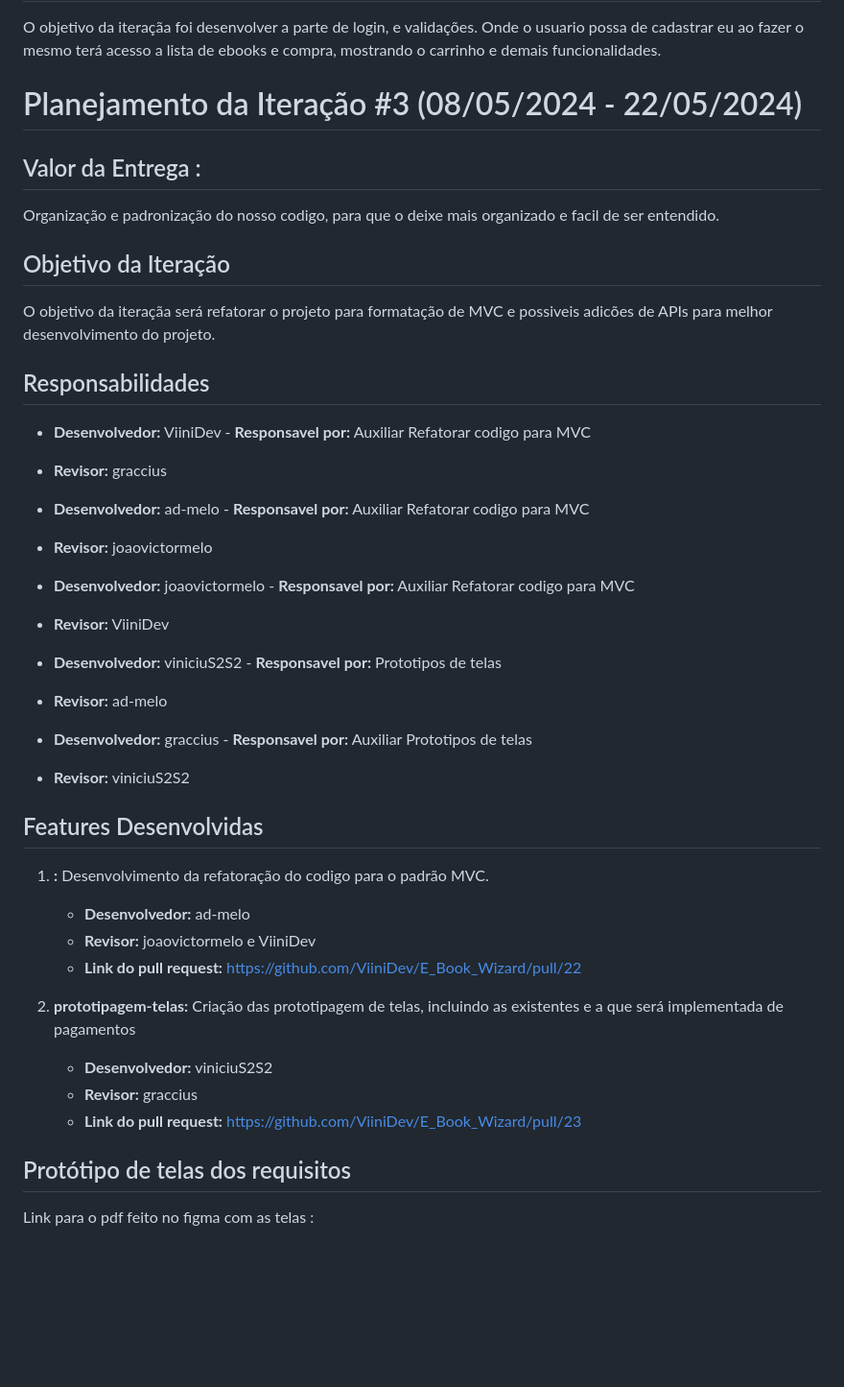
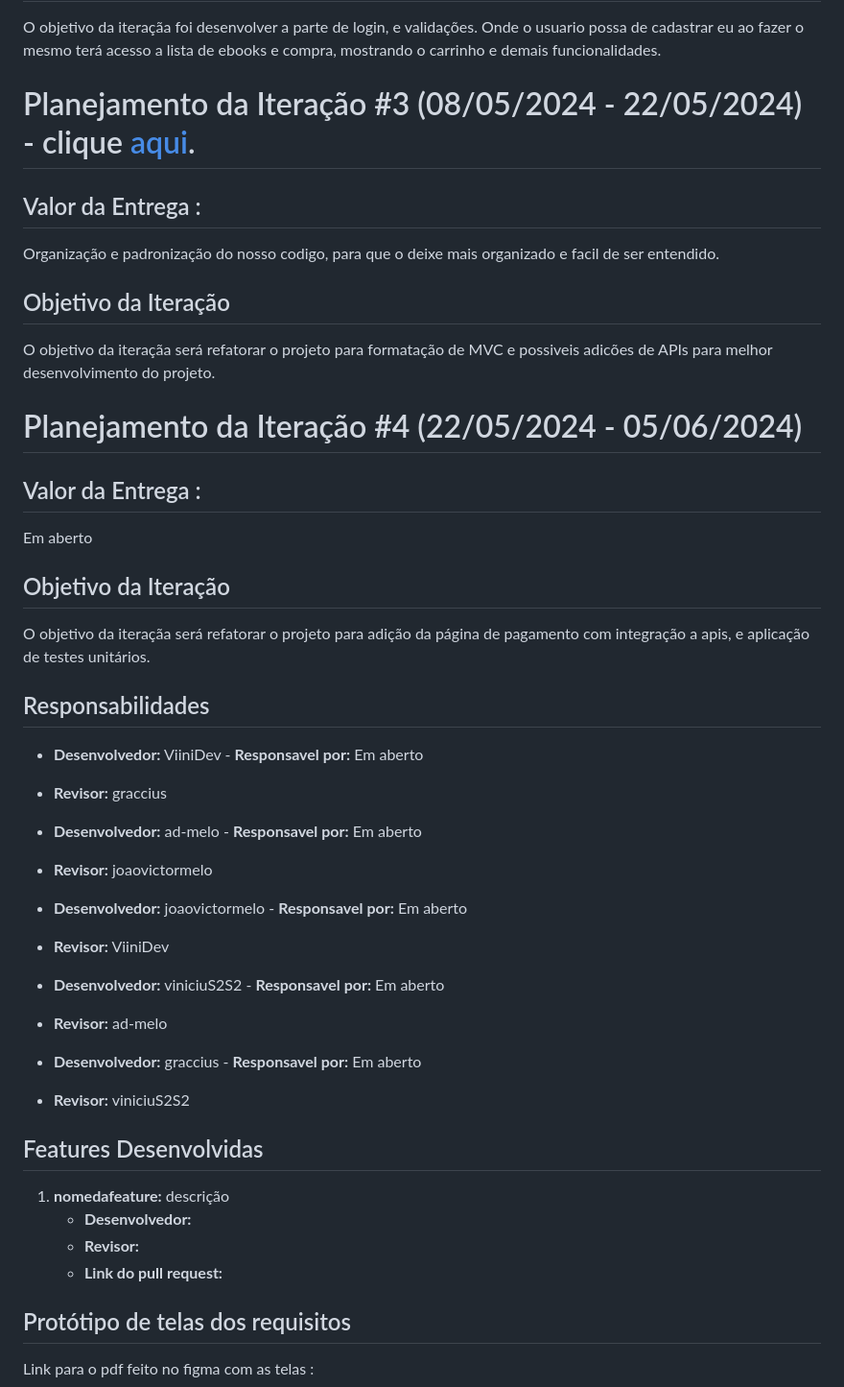
Before and after one commit to ViiniDev/E_Book_Wizard, a Markdown page: README.md, the part around one of its changes. Shown at 96% size. Drawn GitHub-style; blank space fills up the shorter version.

```diff
--- a/README.md
+++ b/README.md
@@ -32,7 +32,7 @@ O objetivo da iteraçãa foi desenvolver a parte de login, e validações. Onde
 
 
 
-# Planejamento da Iteração #3 (08/05/2024 - 22/05/2024)
+# Planejamento da Iteração #3 (08/05/2024 - 22/05/2024) - clique [aqui](./iteracoes/iteracao_3.md).
 
 ## Valor da Entrega :
 Organização e padronização do nosso codigo, para que o deixe mais organizado e facil de ser entendido.
@@ -40,34 +40,39 @@ Organização e padronização do nosso codigo, para que o deixe mais organizado
 ## Objetivo da Iteração
 O objetivo da iteraçãa será refatorar o projeto para formatação de MVC e possiveis adicões de APIs para melhor desenvolvimento do projeto.
 
+
+
+# Planejamento da Iteração #4 (22/05/2024 - 05/06/2024)
+
+## Valor da Entrega :
+Em aberto
+
+## Objetivo da Iteração
+O objetivo da iteraçãa será refatorar o projeto para adição da página de pagamento com integração a apis, e aplicação de testes unitários.
+
 ## Responsabilidades
 
-- **Desenvolvedor:** ViiniDev - **Responsavel por:** Auxiliar Refatorar codigo para MVC
+- **Desenvolvedor:** ViiniDev - **Responsavel por:** Em aberto
 - **Revisor:** graccius
 
-- **Desenvolvedor:** ad-melo - **Responsavel por:** Auxiliar Refatorar codigo para MVC
+- **Desenvolvedor:** ad-melo - **Responsavel por:** Em aberto
 - **Revisor:** joaovictormelo
 
-- **Desenvolvedor:** joaovictormelo - **Responsavel por:** Auxiliar Refatorar codigo para MVC
+- **Desenvolvedor:** joaovictormelo - **Responsavel por:** Em aberto
 - **Revisor:** ViiniDev
 
-- **Desenvolvedor:** viniciuS2S2 - **Responsavel por:** Prototipos de telas
+- **Desenvolvedor:** viniciuS2S2 - **Responsavel por:** Em aberto
 - **Revisor:** ad-melo
 
-- **Desenvolvedor:** graccius - **Responsavel por:** Auxiliar Prototipos de telas
+- **Desenvolvedor:** graccius - **Responsavel por:** Em aberto
 - **Revisor:** viniciuS2S2
 
 ## Features Desenvolvidas
 
-1. **:** Desenvolvimento da refatoração do codigo para o padrão MVC.
-   - **Desenvolvedor:** ad-melo
-   - **Revisor:** joaovictormelo e ViiniDev
-   - **Link do pull request:** https://github.com/ViiniDev/E_Book_Wizard/pull/22
-
-2. **prototipagem-telas:** Criação das prototipagem de telas, incluindo as existentes e a que será implementada de pagamentos
-   - **Desenvolvedor:** viniciuS2S2
-   - **Revisor:** graccius
-   - **Link do pull request:** https://github.com/ViiniDev/E_Book_Wizard/pull/23
+1. **nomedafeature:** descrição
+   - **Desenvolvedor:**
+   - **Revisor:**
+   - **Link do pull request:**
 
 
 
```
Also changed, not shown: other parts of README.md (+9 -23 lines), iteracoes/iteracao_3.md (added, +56 -0 lines).
